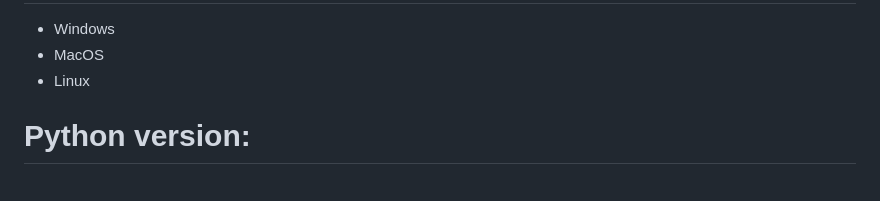
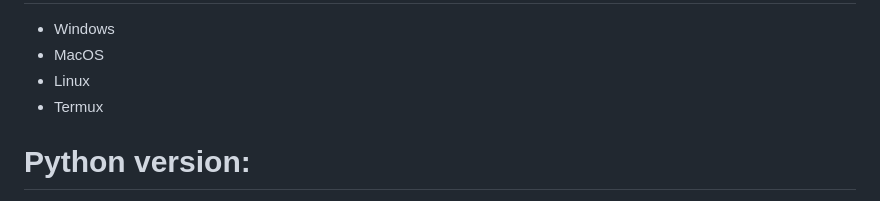
Before and after one commit to evildevill/Hackerwasi, a Markdown page: README.md, the part around the change. GitHub-like rendering.

```diff
--- a/README.md
+++ b/README.md
@@ -113,6 +113,7 @@ Compatible
 - Windows
 - MacOS
 - Linux
+- Termux
 
 Python version:
 =
```
